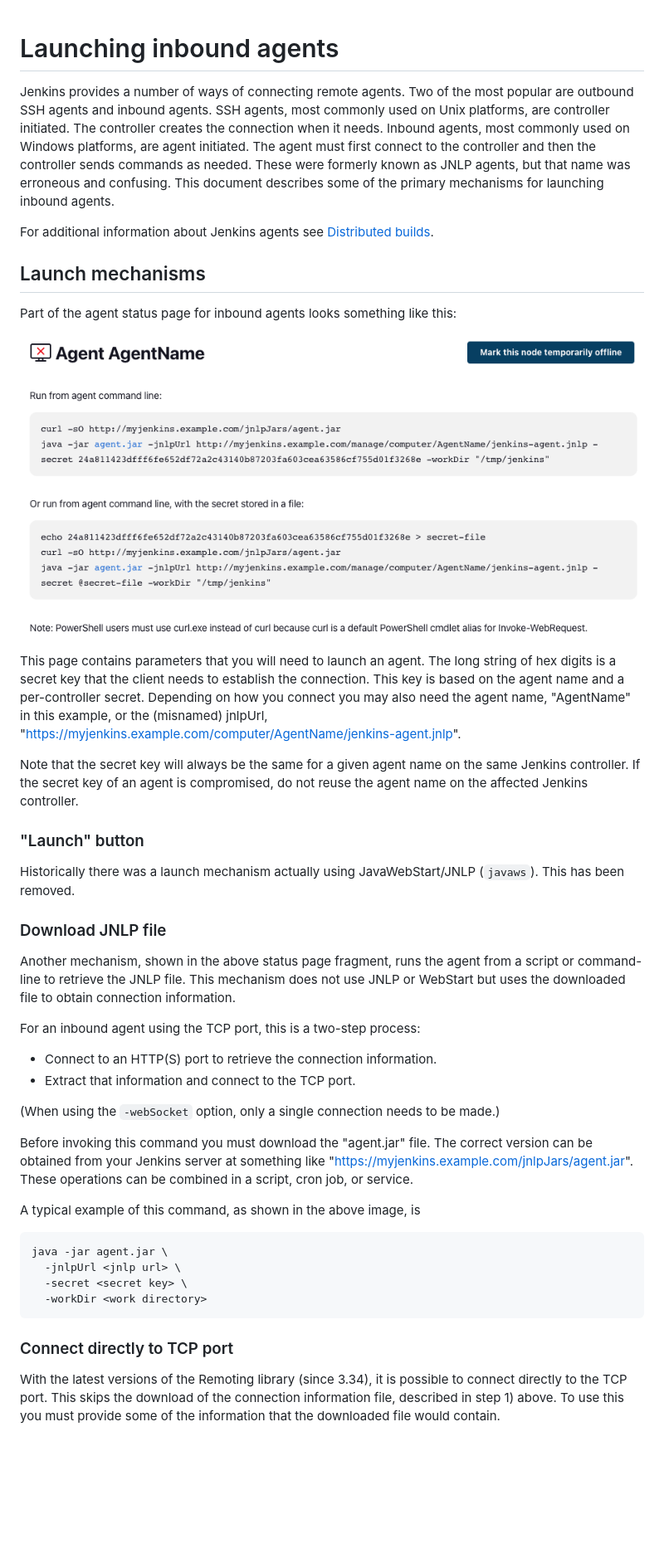
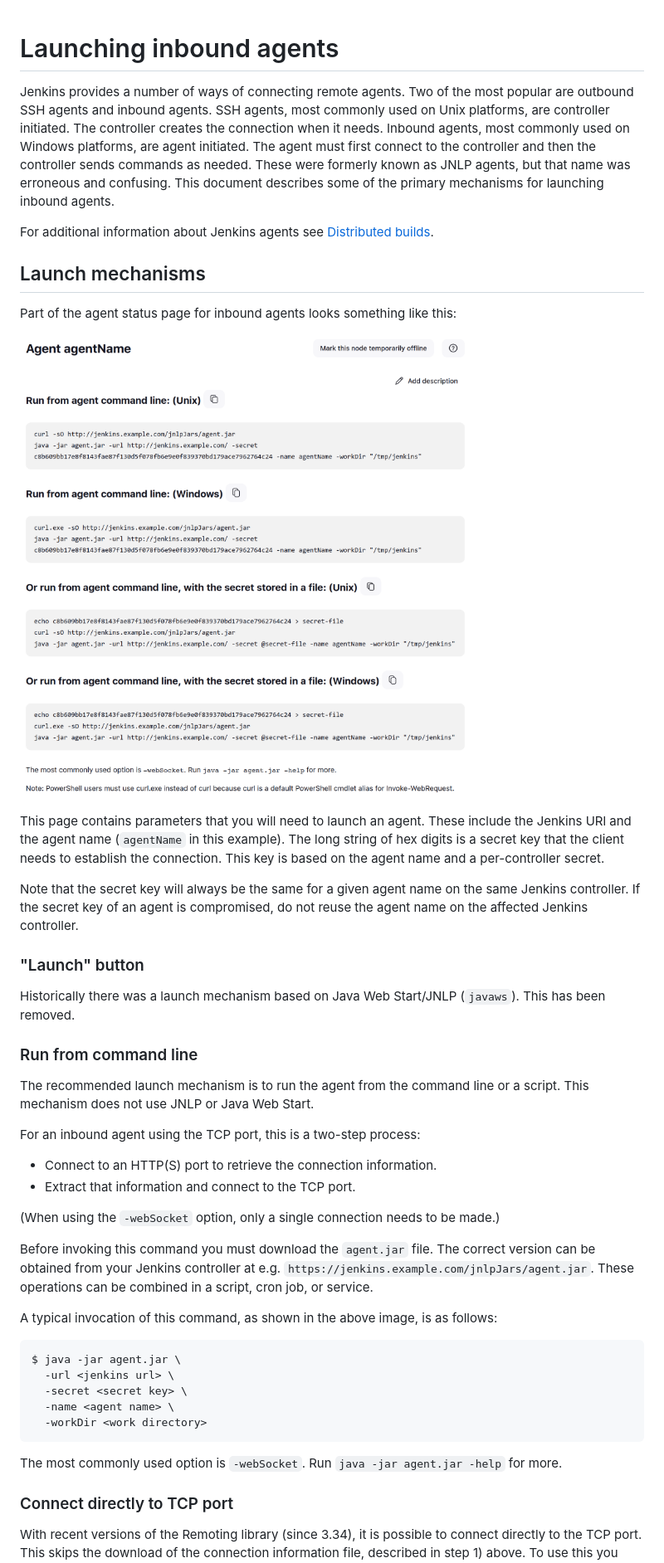
Before and after one commit to jenkinsci/remoting, a Markdown page: docs/inbound-agent.md, the part around one of its changes. Shown at 83% size. Rendered like a GitHub page; pictures changed too: docs/tcpAgentStatus.png; blank space fills up the shorter version.

Commit message:
Update inbound agent documentation

````diff
--- a/docs/inbound-agent.md
+++ b/docs/inbound-agent.md
@@ -1,4 +1,5 @@
 # Launching inbound agents
+
 Jenkins provides a number of ways of connecting remote agents.
 Two of the most popular are outbound SSH agents and inbound agents.
 SSH agents, most commonly used on Unix platforms, are controller initiated.
@@ -11,46 +12,55 @@ This document describes some of the primary mechanisms for launching inbound age
 For additional information about Jenkins agents see [Distributed builds](https://wiki.jenkins.io/display/JENKINS/Distributed+builds#Distributedbuilds-HavemasterlaunchagentonWindows).
 
 ## Launch mechanisms
+
 Part of the agent status page for inbound agents looks something like this:
 
 ![Tcp agent status UI](tcpAgentStatus.png)
 
 This page contains parameters that you will need to launch an agent.
+These include the Jenkins URl and the agent name (`agentName` in this example).
 The long string of hex digits is a secret key that the client needs to establish the connection.
 This key is based on the agent name and a per-controller secret.
-Depending on how you connect you may also need the agent name, "AgentName" in this example, or the (misnamed) jnlpUrl, "https://myjenkins.example.com/computer/AgentName/jenkins-agent.jnlp".
 
 Note that the secret key will always be the same for a given agent name on the same Jenkins controller.
 If the secret key of an agent is compromised, do not reuse the agent name on the affected Jenkins controller.
 
 ### "Launch" button
-Historically there was a launch mechanism actually using JavaWebStart/JNLP (`javaws`).
+
+Historically there was a launch mechanism based on Java Web Start/JNLP (`javaws`).
 This has been removed.
 
-### Download JNLP file
-Another mechanism, shown in the above status page fragment, runs the agent from a script or command-line to retrieve the JNLP file.
-This mechanism does not use JNLP or WebStart but uses the downloaded file to obtain connection information.
+### Run from command line
+
+The recommended launch mechanism is to run the agent from the command line or a script.
+This mechanism does not use JNLP or Java Web Start.
 
 For an inbound agent using the TCP port, this is a two-step process:
+
 * Connect to an HTTP(S) port to retrieve the connection information.
 * Extract that information and connect to the TCP port.
 
 (When using the `-webSocket` option, only a single connection needs to be made.)
 
-Before invoking this command you must download the "agent.jar" file.
-The correct version can be obtained from your Jenkins server at something like "https://myjenkins.example.com/jnlpJars/agent.jar".
+Before invoking this command you must download the `agent.jar` file.
+The correct version can be obtained from your Jenkins controller at e.g. `https://jenkins.example.com/jnlpJars/agent.jar`.
 These operations can be combined in a script, cron job, or service.
 
-A typical example of this command, as shown in the above image, is
-```
-java -jar agent.jar \
-  -jnlpUrl <jnlp url> \
+A typical invocation of this command, as shown in the above image, is as follows:
+
+```bash
+$ java -jar agent.jar \
+  -url <jenkins url> \
   -secret <secret key> \
+  -name <agent name> \
   -workDir <work directory>
 ```
 
+The most commonly used option is `-webSocket`. Run `java -jar agent.jar -help` for more.
+
 ### Connect directly to TCP port
-With the latest versions of the Remoting library (since 3.34), it is possible to connect directly to the TCP port.
+
+With recent versions of the Remoting library (since 3.34), it is possible to connect directly to the TCP port.
 This skips the download of the connection information file, described in step 1) above.
 To use this you must provide some of the information that the downloaded file would contain.
 
````
Also changed, not shown: other parts of docs/inbound-agent.md (+31 -51 lines).
